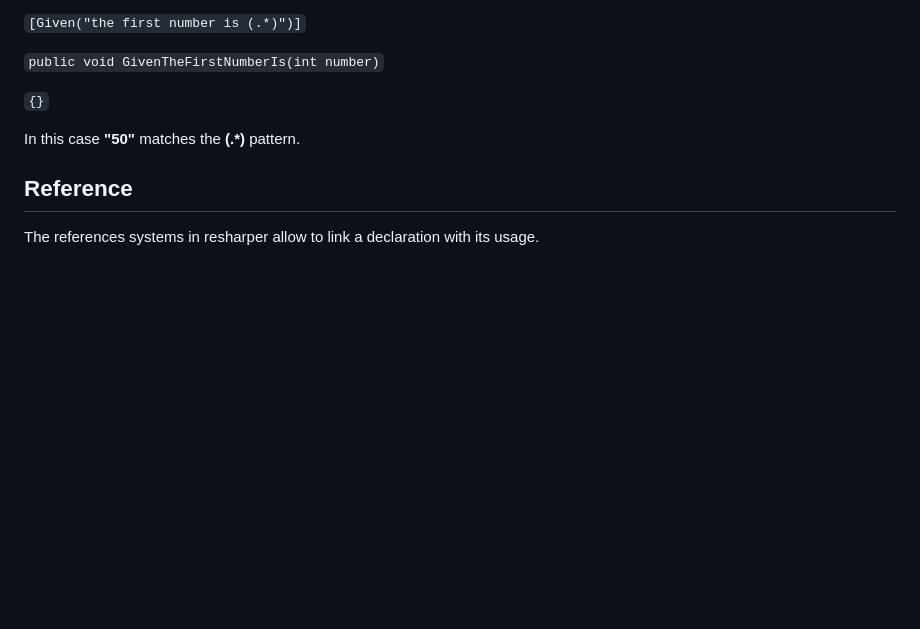
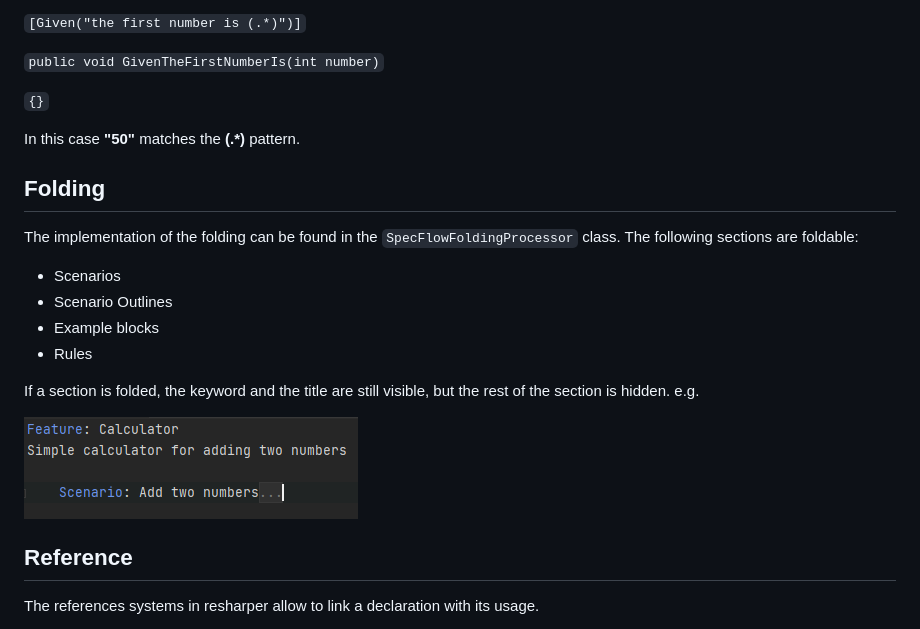
Before and after one commit to reqnroll/Reqnroll.Rider, a Markdown page: doc/how-it-works.md, the part around the change. Rendered like a GitHub page; pictures changed too: doc/images/Folding.png (added); blank space fills up the shorter version.

Commit message:
Extend documentation with folding

```diff
--- a/doc/how-it-works.md
+++ b/doc/how-it-works.md
@@ -75,6 +75,21 @@ Step binding:
 
 In this case **"50"** matches the **(.\*)** pattern.
 
+## Folding
+
+The implementation of the folding can be found in the `SpecFlowFoldingProcessor` class.
+The following sections are foldable:
+- Scenarios
+- Scenario Outlines
+- Example blocks
+- Rules
+
+If a section is folded, the keyword and the title are still visible, but the rest of the section is hidden.
+e.g.
+
+![Folding](images/Folding.png)
+
+
 ## Reference
 
 The references systems in resharper allow to link a declaration with its usage.
```
